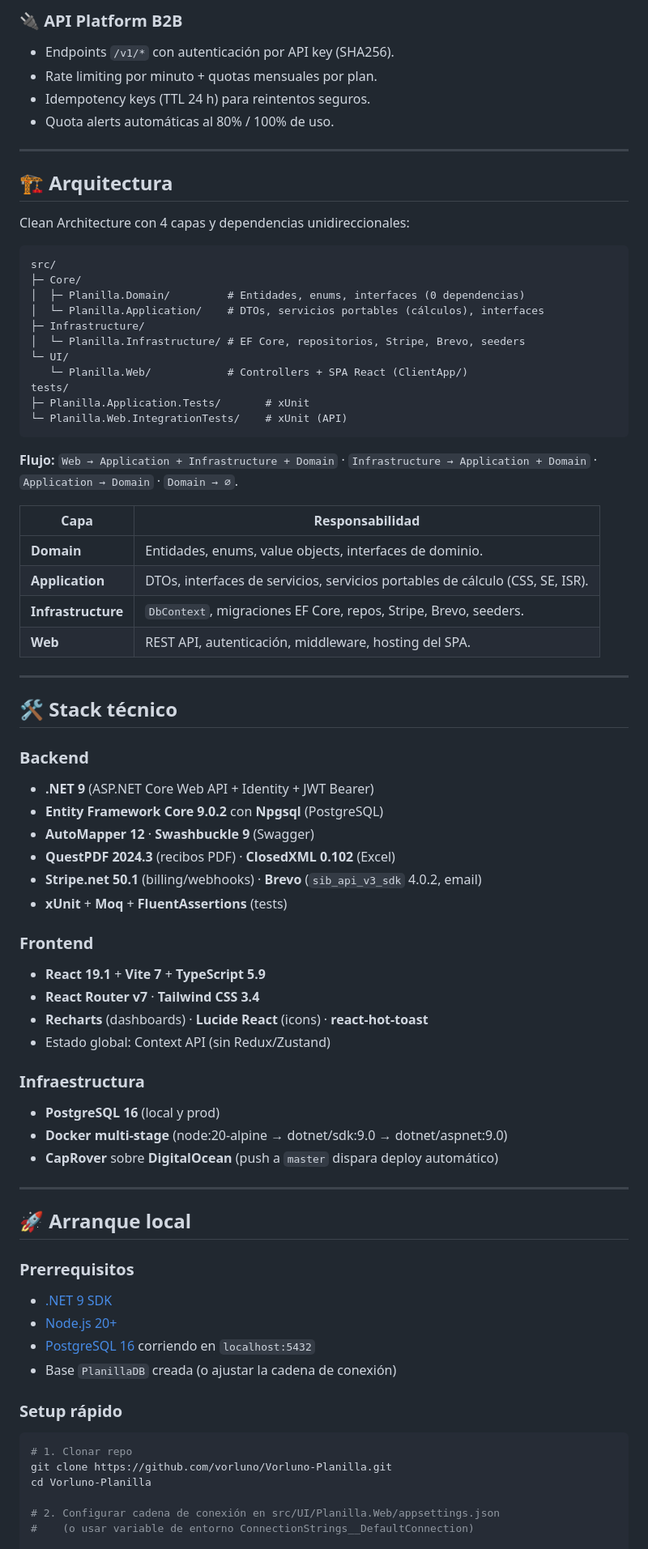
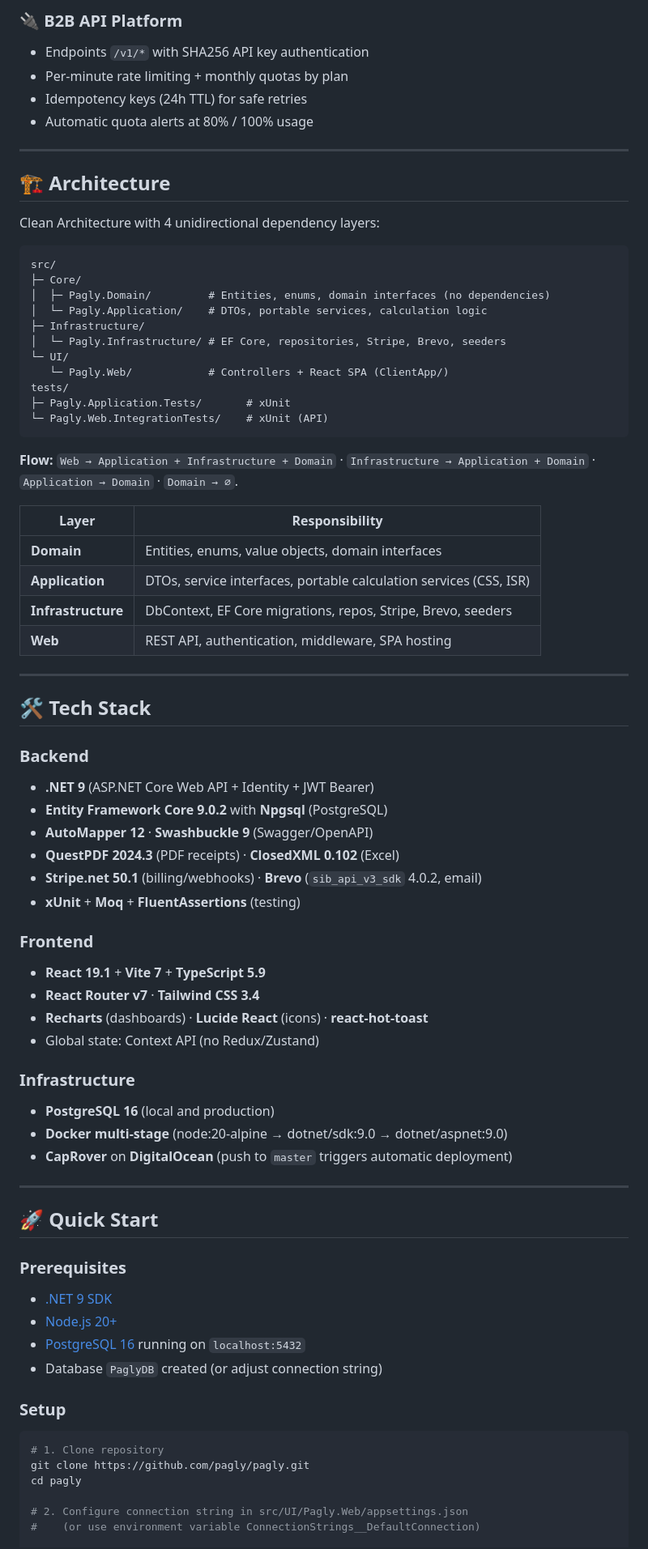
Before and after one commit to Coretech001/Pagly-Enterprise-Payroll-Platform, a Markdown page: README.md, the part around one of its changes. Shown at 81% size. Drawn GitHub-style.

````diff
--- a/README.md
+++ b/README.md
@@ -68,80 +75,80 @@ Incluye además una **API Platform B2B** (rate-limited, API keys, idempotency) p
 
-### 🔌 API Platform B2B
-- Endpoints `/v1/*` con autenticación por API key (SHA256).
-- Rate limiting por minuto + quotas mensuales por plan.
-- Idempotency keys (TTL 24 h) para reintentos seguros.
-- Quota alerts automáticas al 80% / 100% de uso.
+### 🔌 B2B API Platform
+- Endpoints `/v1/*` with SHA256 API key authentication
+- Per-minute rate limiting + monthly quotas by plan
+- Idempotency keys (24h TTL) for safe retries
+- Automatic quota alerts at 80% / 100% usage
 
 ---
 
-## 🏗️ Arquitectura
+## 🏗️ Architecture
 
-Clean Architecture con 4 capas y dependencias unidireccionales:
+Clean Architecture with 4 unidirectional dependency layers:
 
 ```
 src/
 ├─ Core/
-│  ├─ Planilla.Domain/         # Entidades, enums, interfaces (0 dependencias)
-│  └─ Planilla.Application/    # DTOs, servicios portables (cálculos), interfaces
+│  ├─ Pagly.Domain/         # Entities, enums, domain interfaces (no dependencies)
+│  └─ Pagly.Application/    # DTOs, portable services, calculation logic
 ├─ Infrastructure/
-│  └─ Planilla.Infrastructure/ # EF Core, repositorios, Stripe, Brevo, seeders
+│  └─ Pagly.Infrastructure/ # EF Core, repositories, Stripe, Brevo, seeders
 └─ UI/
-   └─ Planilla.Web/            # Controllers + SPA React (ClientApp/)
+   └─ Pagly.Web/            # Controllers + React SPA (ClientApp/)
 tests/
-├─ Planilla.Application.Tests/       # xUnit
-└─ Planilla.Web.IntegrationTests/    # xUnit (API)
+├─ Pagly.Application.Tests/       # xUnit
+└─ Pagly.Web.IntegrationTests/    # xUnit (API)
 ```
 
-**Flujo:** `Web → Application + Infrastructure + Domain` · `Infrastructure → Application + Domain` · `Application → Domain` · `Domain → ∅`.
+**Flow:** `Web → Application + Infrastructure + Domain` · `Infrastructure → Application + Domain` · `Application → Domain` · `Domain → ∅`.
 
-| Capa | Responsabilidad |
-|------|-----------------|
-| **Domain** | Entidades, enums, value objects, interfaces de dominio. |
-| **Application** | DTOs, interfaces de servicios, servicios portables de cálculo (CSS, SE, ISR). |
-| **Infrastructure** | `DbContext`, migraciones EF Core, repos, Stripe, Brevo, seeders. |
-| **Web** | REST API, autenticación, middleware, hosting del SPA. |
+| Layer | Responsibility |
+|-------|-----------------|
+| **Domain** | Entities, enums, value objects, domain interfaces |
+| **Application** | DTOs, service interfaces, portable calculation services (CSS, ISR) |
+| **Infrastructure** | DbContext, EF Core migrations, repos, Stripe, Brevo, seeders |
+| **Web** | REST API, authentication, middleware, SPA hosting |
 
 ---
 
-## 🛠️ Stack técnico
+## 🛠️ Tech Stack
 
 ### Backend
 - **.NET 9** (ASP.NET Core Web API + Identity + JWT Bearer)
-- **Entity Framework Core 9.0.2** con **Npgsql** (PostgreSQL)
-- **AutoMapper 12** · **Swashbuckle 9** (Swagger)
-- **QuestPDF 2024.3** (recibos PDF) · **ClosedXML 0.102** (Excel)
+- **Entity Framework Core 9.0.2** with **Npgsql** (PostgreSQL)
+- **AutoMapper 12** · **Swashbuckle 9** (Swagger/OpenAPI)
+- **QuestPDF 2024.3** (PDF receipts) · **ClosedXML 0.102** (Excel)
 - **Stripe.net 50.1** (billing/webhooks) · **Brevo** (`sib_api_v3_sdk` 4.0.2, email)
-- **xUnit** + **Moq** + **FluentAssertions** (tests)
+- **xUnit** + **Moq** + **FluentAssertions** (testing)
 
 ### Frontend
 - **React 19.1** + **Vite 7** + **TypeScript 5.9**
 - **React Router v7** · **Tailwind CSS 3.4**
 - **Recharts** (dashboards) · **Lucide React** (icons) · **react-hot-toast**
-- Estado global: Context API (sin Redux/Zustand)
+- Global state: Context API (no Redux/Zustand)
 
-### Infraestructura
-- **PostgreSQL 16** (local y prod)
+### Infrastructure
+- **PostgreSQL 16** (local and production)
 - **Docker multi-stage** (node:20-alpine → dotnet/sdk:9.0 → dotnet/aspnet:9.0)
-- **CapRover** sobre **DigitalOcean** (push a `master` dispara deploy automático)
+- **CapRover** on **DigitalOcean** (push to `master` triggers automatic deployment)
 
 ---
 
-## 🚀 Arranque local
+## 🚀 Quick Start
 
-### Prerrequisitos
+### Prerequisites
 
 - [.NET 9 SDK](https://dotnet.microsoft.com/download/dotnet/9.0)
 - [Node.js 20+](https://nodejs.org/)
-- [PostgreSQL 16](https://www.postgresql.org/download/) corriendo en `localhost:5432`
-- Base `PlanillaDB` creada (o ajustar la cadena de conexión)
+- [PostgreSQL 16](https://www.postgresql.org/download/) running on `localhost:5432`
+- Database `PaglyDB` created (or adjust connection string)
 
-### Setup rápido
+### Setup
 
 ```bash
-# 1. Clonar repo
-git clone https://github.com/vorluno/Vorluno-Planilla.git
-cd Vorluno-Planilla
+# 1. Clone repository
+git clone https://github.com/pagly/pagly.git
+cd pagly
 
-# 2. Configurar cadena de conexión en src/UI/Planilla.Web/appsettings.json
-#    (o usar variable de entorno ConnectionStrings__DefaultConnection)
+# 2. Configure connection string in src/UI/Pagly.Web/appsettings.json
+#    (or use environment variable ConnectionStrings__DefaultConnection)
 
````
Also changed, not shown: other parts of README.md (+142 -150 lines).
